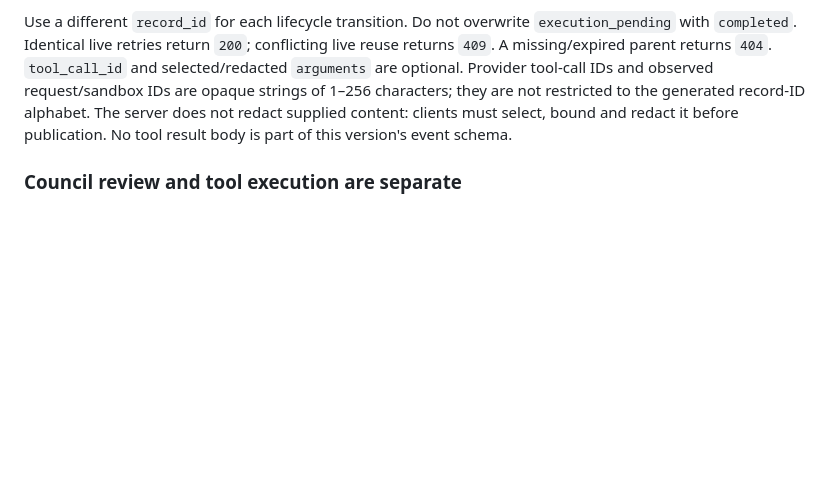
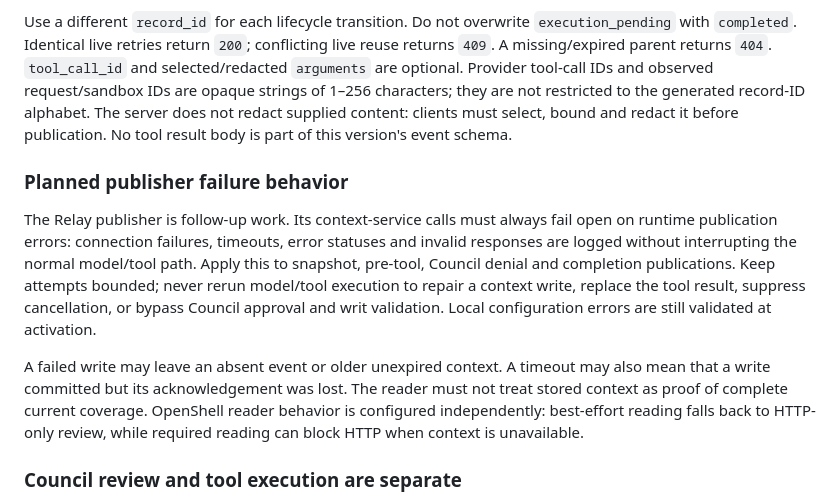
Before and after one commit to NVIDIA/Nomos, a Markdown page: integrations/conversation-context/README.md, the part around the change. Rendered like a GitHub page; blank space fills up the shorter version.

Commit message:
Document fail-open Relay context publication
Signed-off-by: Nathan Watson <nwatson@nvidia.com>

```diff
--- a/integrations/conversation-context/README.md
+++ b/integrations/conversation-context/README.md
@@ -207,6 +207,24 @@ they are not restricted to the generated record-ID alphabet. The server does
 not redact supplied content: clients must select, bound and redact it before
 publication. No tool result body is part of this version's event schema.
 
+### Planned publisher failure behavior
+
+The Relay publisher is follow-up work. Its context-service calls must always
+fail open on runtime publication errors: connection failures, timeouts, error
+statuses and invalid responses are logged without interrupting the normal
+model/tool path. Apply this to snapshot, pre-tool, Council denial and completion
+publications. Keep attempts bounded; never rerun model/tool execution to repair
+a context write, replace the tool result, suppress cancellation, or bypass
+Council approval and writ validation. Local configuration errors are still
+validated at activation.
+
+A failed write may leave an absent event or older unexpired context. A timeout
+may also mean that a write committed but its acknowledgement was lost. The
+reader must not treat stored context as proof of complete current coverage.
+OpenShell reader behavior is configured independently: best-effort reading
+falls back to HTTP-only review, while required reading can block HTTP when
+context is unavailable.
+
 ### Council review and tool execution are separate
 
 The optional `council_review` object records selected fields from Council's
```
